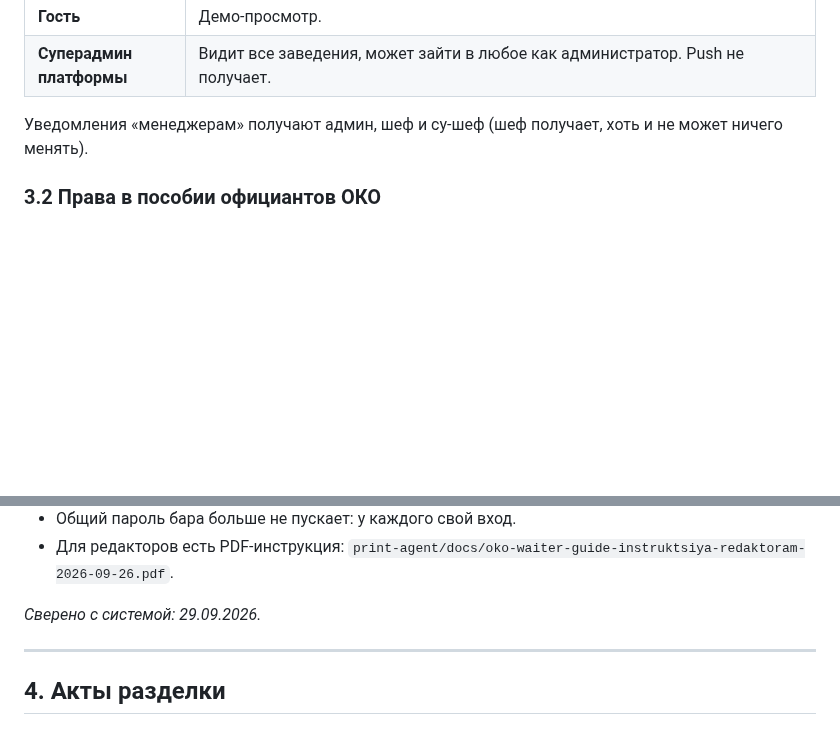
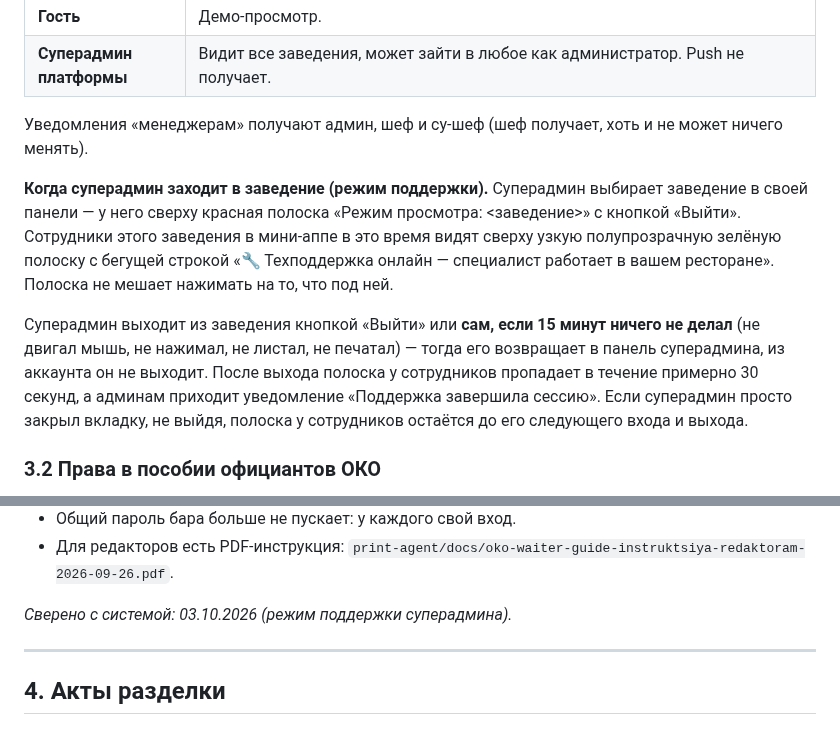
Before and after one commit to alisherphoto10-png/kitchen-guide, a Markdown page: print-agent/docs/kak-ustroen-kitchendesk.md, 2 parts joined by grey strips. Drawn GitHub-style; blank space fills up the shorter version.

Commit message:
Справочник: режим поддержки суперадмина — бегущая плашка, авто-выход через 15 минут
Co-Authored-By: Claude Opus 5.5 <noreply@anthropic.com>

```diff
--- a/print-agent/docs/kak-ustroen-kitchendesk.md
+++ b/print-agent/docs/kak-ustroen-kitchendesk.md
@@ -297,6 +297,21 @@ _Сверено с системой: 29.09.2026._
 Уведомления «менеджерам» получают админ, шеф и су-шеф (шеф получает, хоть
 и не может ничего менять).
 
+**Когда суперадмин заходит в заведение (режим поддержки).** Суперадмин
+выбирает заведение в своей панели — у него сверху красная полоска «Режим
+просмотра: <заведение>» с кнопкой «Выйти». Сотрудники этого заведения в
+мини-аппе в это время видят сверху узкую полупрозрачную зелёную полоску с
+бегущей строкой «🔧 Техподдержка онлайн — специалист работает в вашем
+ресторане». Полоска не мешает нажимать на то, что под ней.
+
+Суперадмин выходит из заведения кнопкой «Выйти» или **сам, если 15 минут
+ничего не делал** (не двигал мышь, не нажимал, не листал, не печатал) —
+тогда его возвращает в панель суперадмина, из аккаунта он не выходит. После
+выхода полоска у сотрудников пропадает в течение примерно 30 секунд, а
+админам приходит уведомление «Поддержка завершила сессию». Если суперадмин
+просто закрыл вкладку, не выйдя, полоска у сотрудников остаётся до его
+следующего входа и выхода.
+
 ### 3.2 Права в пособии официантов ОКО
 
 Пособие официантов — отдельная часть со своей админкой
@@ -330,7 +345,7 @@ _Сверено с системой: 29.09.2026._
 - Для редакторов есть PDF-инструкция:
   `print-agent/docs/oko-waiter-guide-instruktsiya-redaktoram-2026-09-26.pdf`.
 
-_Сверено с системой: 29.09.2026._
+_Сверено с системой: 03.10.2026 (режим поддержки суперадмина)._
 
 ---
 
```
